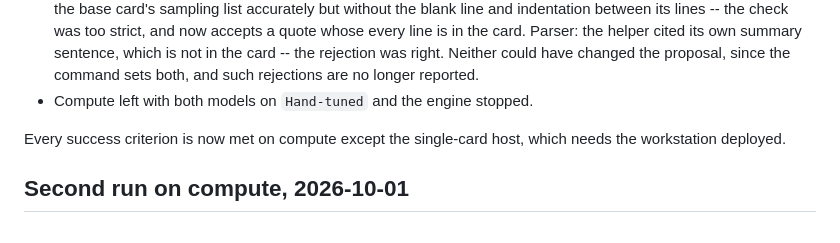
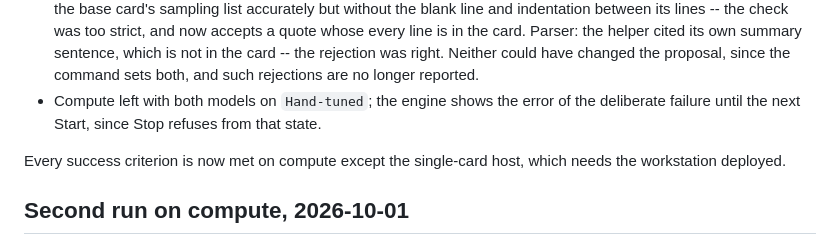
Before and after one commit to tmac1973/vllm-toolchest, a Markdown page: plan/autoconfigure/acceptance.md, the part around the change. Rendered like a GitHub page.

Commit message:
docs(autoconfig): say what state compute was left in
Co-Authored-By: Claude Opus 5.5 <noreply@anthropic.com>

```diff
--- a/plan/autoconfigure/acceptance.md
+++ b/plan/autoconfigure/acceptance.md
@@ -20,7 +20,7 @@ Deployed after PR #48.
   in the card -- the rejection was right. Neither could have changed the
   proposal, since the command sets both, and such rejections are no longer
   reported.
-- Compute left with both models on `Hand-tuned` and the engine stopped.
+- Compute left with both models on `Hand-tuned`; the engine shows the error of the deliberate failure until the next Start, since Stop refuses from that state.
 
 Every success criterion is now met on compute except the single-card host,
 which needs the workstation deployed.
```
